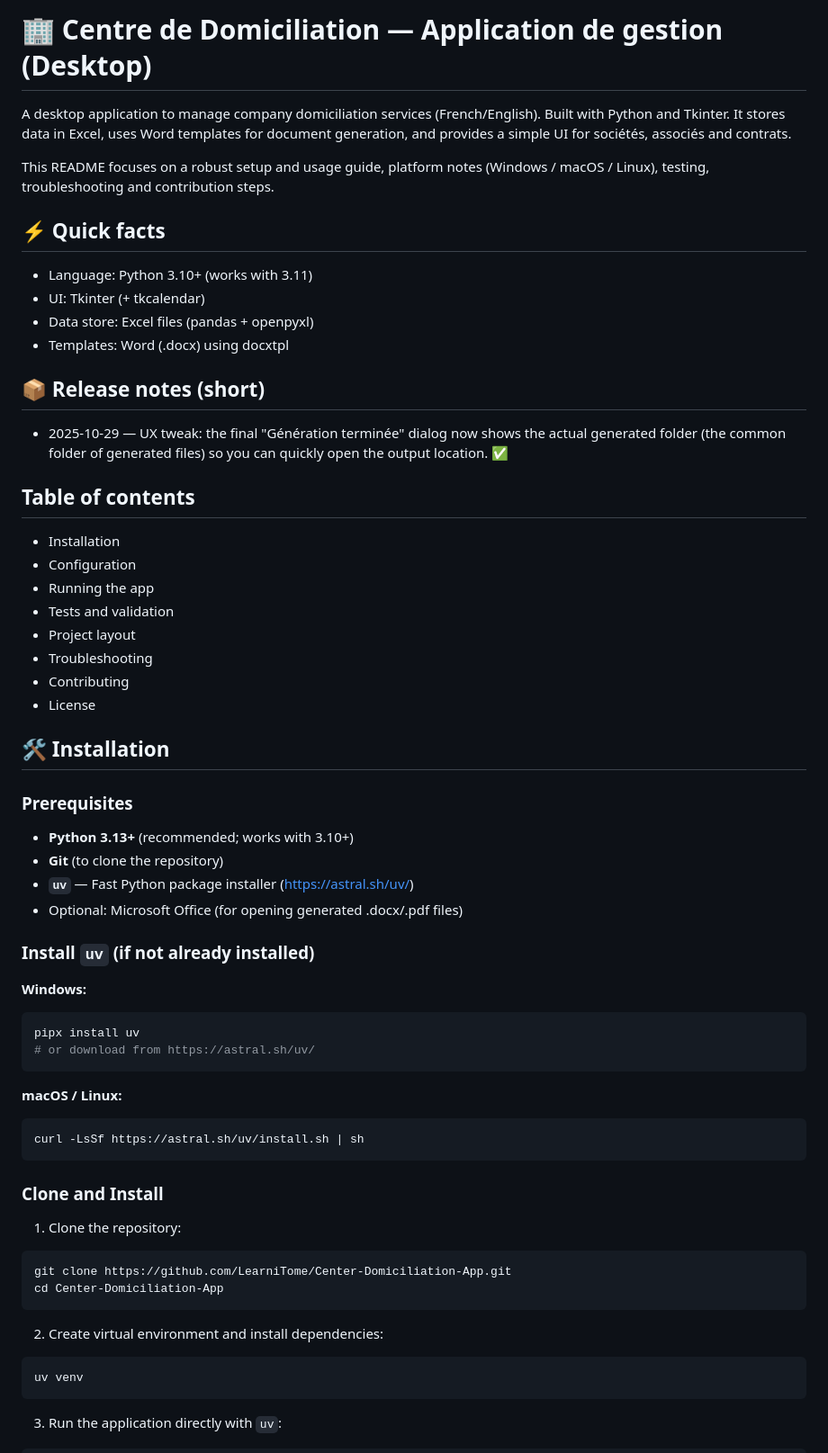
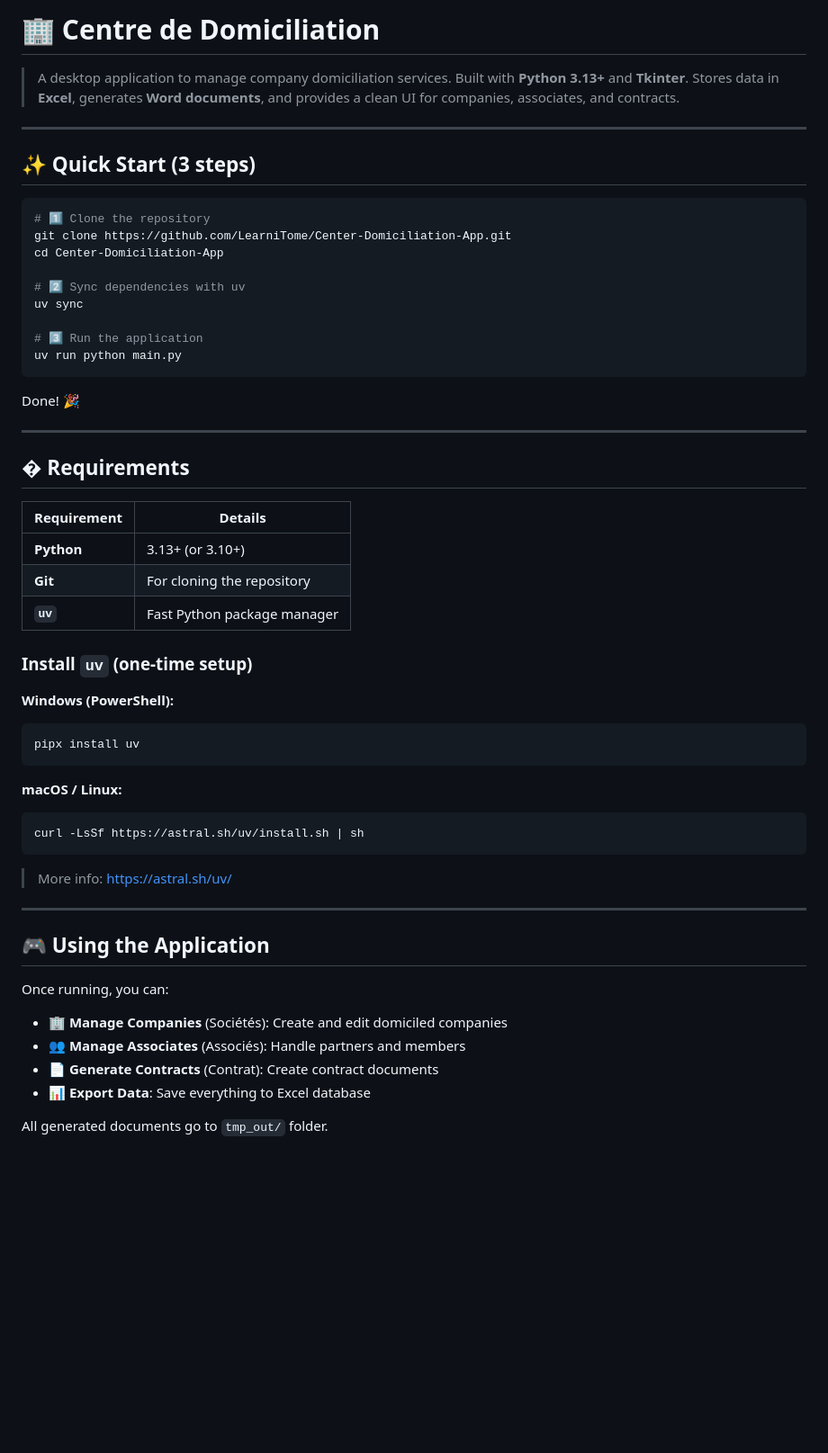
Before and after one commit to LearniTome/Center-Domiciliation-App, a Markdown page: README.md, the part around one of its changes. Shown at 90% size. Drawn GitHub-style; blank space fills up the shorter version.

Commit message:
docs: Completely redesign README - simple, clean, uv sync focused, with emojis and better organization

````diff
--- a/README.md
+++ b/README.md
@@ -1,46 +1,40 @@
-# 🏢 Centre de Domiciliation — Application de gestion (Desktop)
+# 🏢 Centre de Domiciliation
 
-A desktop application to manage company domiciliation services (French/English). Built with Python and Tkinter. It stores data in Excel, uses Word templates for document generation, and provides a simple UI for sociétés, associés and contrats.
+> A desktop application to manage company domiciliation services. Built with **Python 3.13+** and **Tkinter**. Stores data in **Excel**, generates **Word documents**, and provides a clean UI for companies, associates, and contracts.
 
-This README focuses on a robust setup and usage guide, platform notes (Windows / macOS / Linux), testing, troubleshooting and contribution steps.
+---
 
-## ⚡ Quick facts
+## ✨ Quick Start (3 steps)
 
-- Language: Python 3.10+ (works with 3.11)
-- UI: Tkinter (+ tkcalendar)
-- Data store: Excel files (pandas + openpyxl)
-- Templates: Word (.docx) using docxtpl
+```powershell
+# 1️⃣ Clone the repository
+git clone https://github.com/LearniTome/Center-Domiciliation-App.git
+cd Center-Domiciliation-App
 
-## 📦 Release notes (short)
+# 2️⃣ Sync dependencies with uv
+uv sync
 
-- 2025-10-29 — UX tweak: the final "Génération terminée" dialog now shows the actual generated folder (the common folder of generated files) so you can quickly open the output location. ✅
+# 3️⃣ Run the application
+uv run python main.py
+```
 
-## Table of contents
+Done! 🎉
 
-- Installation
-- Configuration
-- Running the app
-- Tests and validation
-- Project layout
-- Troubleshooting
-- Contributing
-- License
+---
 
-## 🛠️ Installation
+## � Requirements
 
-### Prerequisites
+| Requirement | Details |
+|---|---|
+| **Python** | 3.13+ (or 3.10+) |
+| **Git** | For cloning the repository |
+| **`uv`** | Fast Python package manager |
 
-- **Python 3.13+** (recommended; works with 3.10+)
-- **Git** (to clone the repository)
-- **`uv`** — Fast Python package installer (https://astral.sh/uv/)
-- Optional: Microsoft Office (for opening generated .docx/.pdf files)
+### Install `uv` (one-time setup)
 
-### Install `uv` (if not already installed)
-
-**Windows:**
+**Windows (PowerShell):**
 ```powershell
 pipx install uv
-# or download from https://astral.sh/uv/
 ```
 
 **macOS / Linux:**
@@ -48,20 +42,18 @@ pipx install uv
 curl -LsSf https://astral.sh/uv/install.sh | sh
 ```
 
-### Clone and Install
+> More info: https://astral.sh/uv/
 
-1. Clone the repository:
+---
 
-```powershell
-git clone https://github.com/LearniTome/Center-Domiciliation-App.git
-cd Center-Domiciliation-App
-```
+## 🎮 Using the Application
 
-2. Create virtual environment and install dependencies:
+Once running, you can:
 
-```powershell
-uv venv
-```
+- 🏢 **Manage Companies** (Sociétés): Create and edit domiciled companies
+- 👥 **Manage Associates** (Associés): Handle partners and members
+- 📄 **Generate Contracts** (Contrat): Create contract documents
+- 📊 **Export Data**: Save everything to Excel database
 
-3. Run the application directly with `uv`:
+All generated documents go to `tmp_out/` folder.
 
````
Also changed, not shown: other parts of README.md (+88 -186 lines).
